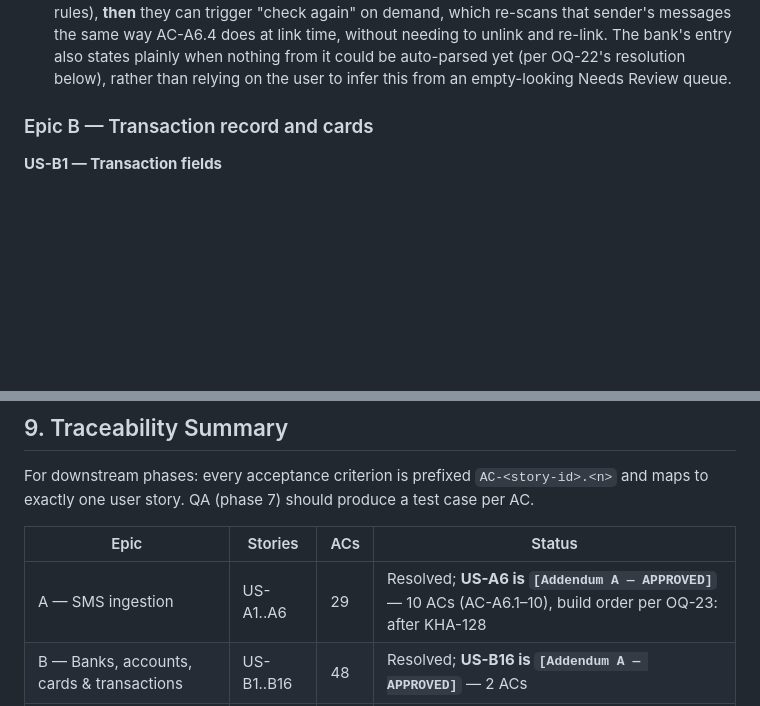
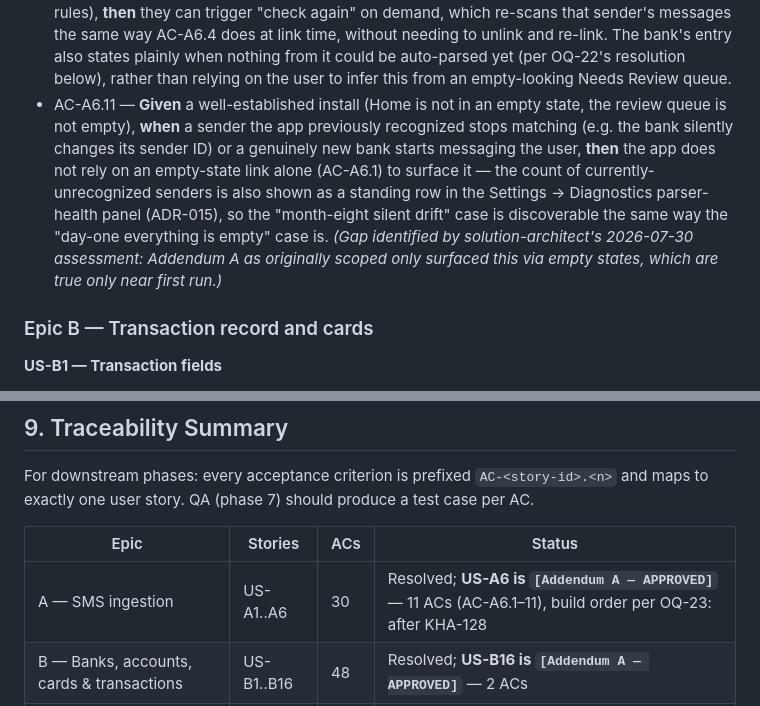
Before and after one commit to khaled1bawazir/massrofy, a Markdown page: docs/PRD.md, 2 parts joined by grey strips. Drawn GitHub-style; blank space fills up the shorter version.

Commit message:
PRD: add AC-A6.11, proactive unrecognized-sender signal beyond empty states
Closes a gap solution-architect found in Addendum A's 2026-07-30
assessment: the original AC-A6.1 only links the sender-recognition
screen from Home's empty state and an empty review queue, both of
which are true only near first run. A bank silently changing its
sender ID eight months in, on an otherwise-populated install, had no
surface at all. Adds a standing unrecognized-sender count to the
existing ADR-015 parser-health panel so the "day-one" and "month-eight
drift" cases are both discoverable.

Co-Authored-By: Claude Sonnet 5 <noreply@anthropic.com>

```diff
--- a/docs/PRD.md
+++ b/docs/PRD.md
@@ -280,6 +280,7 @@ Written as Given/When/Then so QA can automate them directly. Each criterion is s
 - AC-A6.8 — **Given** a linked sender, **when** the user removes the link, **then** future messages from that sender stop being ingested, and transactions already created from it are retained unchanged with their provenance intact (they are real records of real money, not artefacts of the link).
 - AC-A6.9 — **Given** unrecognized senders the user chooses **not** to link, **when** they leave the screen, **then** nothing about those senders or their messages has been persisted anywhere — the list is derived on demand and NFR-P4's discard behaviour is unchanged (NFR-P4a).
 - AC-A6.10 — **Given** a linked bank whose messages currently can't be auto-parsed (AC-A6.5), **when** the user views that bank's entry (e.g. after the app has been updated with new parsing rules), **then** they can trigger "check again" on demand, which re-scans that sender's messages the same way AC-A6.4 does at link time, without needing to unlink and re-link. The bank's entry also states plainly when nothing from it could be auto-parsed yet (per OQ-22's resolution below), rather than relying on the user to infer this from an empty-looking Needs Review queue.
+- AC-A6.11 — **Given** a well-established install (Home is not in an empty state, the review queue is not empty), **when** a sender the app previously recognized stops matching (e.g. the bank silently changes its sender ID) or a genuinely new bank starts messaging the user, **then** the app does not rely on an empty-state link alone (AC-A6.1) to surface it — the count of currently-unrecognized senders is also shown as a standing row in the Settings → Diagnostics parser-health panel (ADR-015), so the "month-eight silent drift" case is discoverable the same way the "day-one everything is empty" case is. *(Gap identified by solution-architect's 2026-07-30 assessment: Addendum A as originally scoped only surfaced this via empty states, which are true only near first run.)*
 
 ### Epic B — Transaction record and cards
 
@@ -633,7 +634,7 @@ For downstream phases: every acceptance criterion is prefixed `AC-<story-id>.<n>
 
 | Epic | Stories | ACs | Status |
 |---|---|---|---|
-| A — SMS ingestion | US-A1..A6 | 29 | Resolved; **US-A6 is `[Addendum A — APPROVED]`** — 10 ACs (AC-A6.1–10), build order per OQ-23: after KHA-128 |
+| A — SMS ingestion | US-A1..A6 | 30 | Resolved; **US-A6 is `[Addendum A — APPROVED]`** — 11 ACs (AC-A6.1–11), build order per OQ-23: after KHA-128 |
 | B — Banks, accounts, cards & transactions | US-B1..B16 | 48 | Resolved; **US-B16 is `[Addendum A — APPROVED]`** — 2 ACs |
 | C — Categorization | US-C1..C5 | 15 | Resolved; default category list to be proposed in phase 3 |
 | D — Learning loop | US-D1..D5 | 14 | Resolved; confidence threshold is a phase-3/4 design decision |
```
